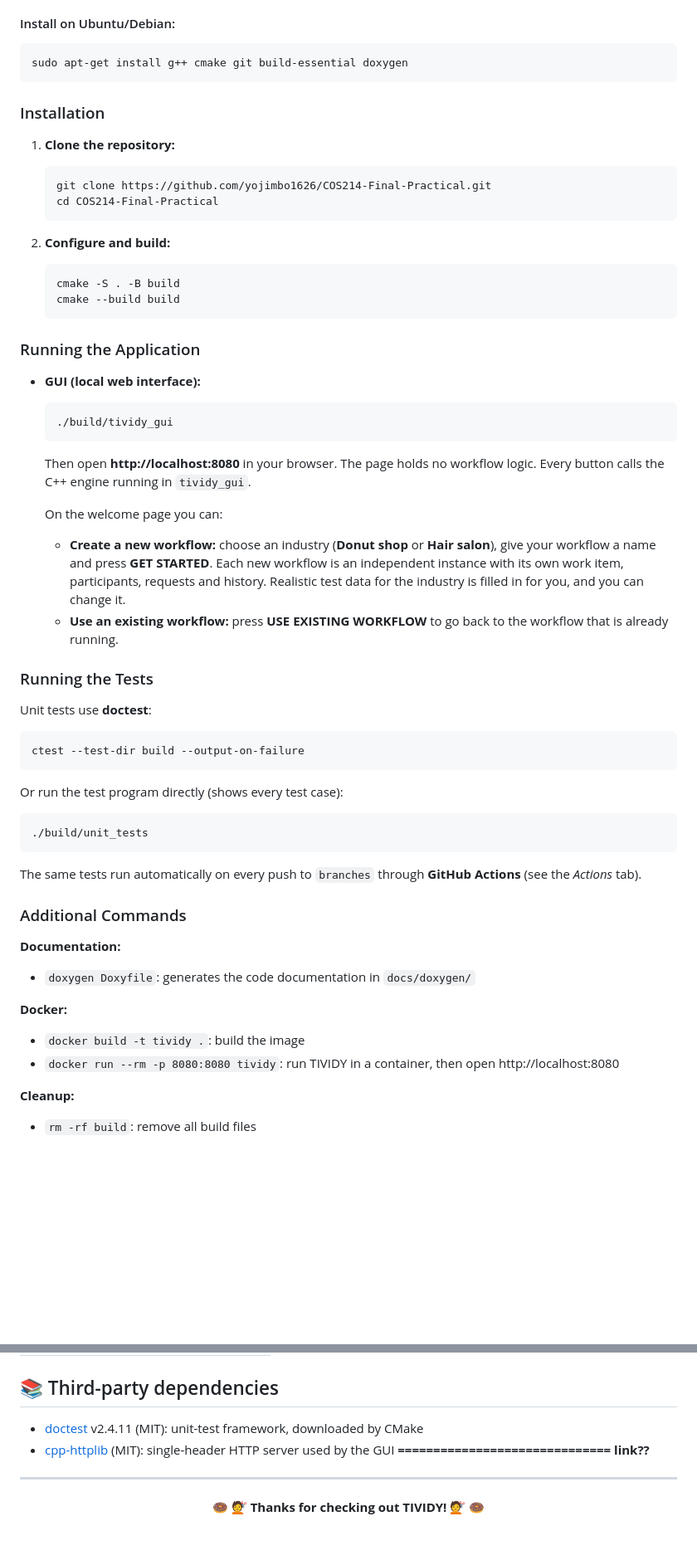
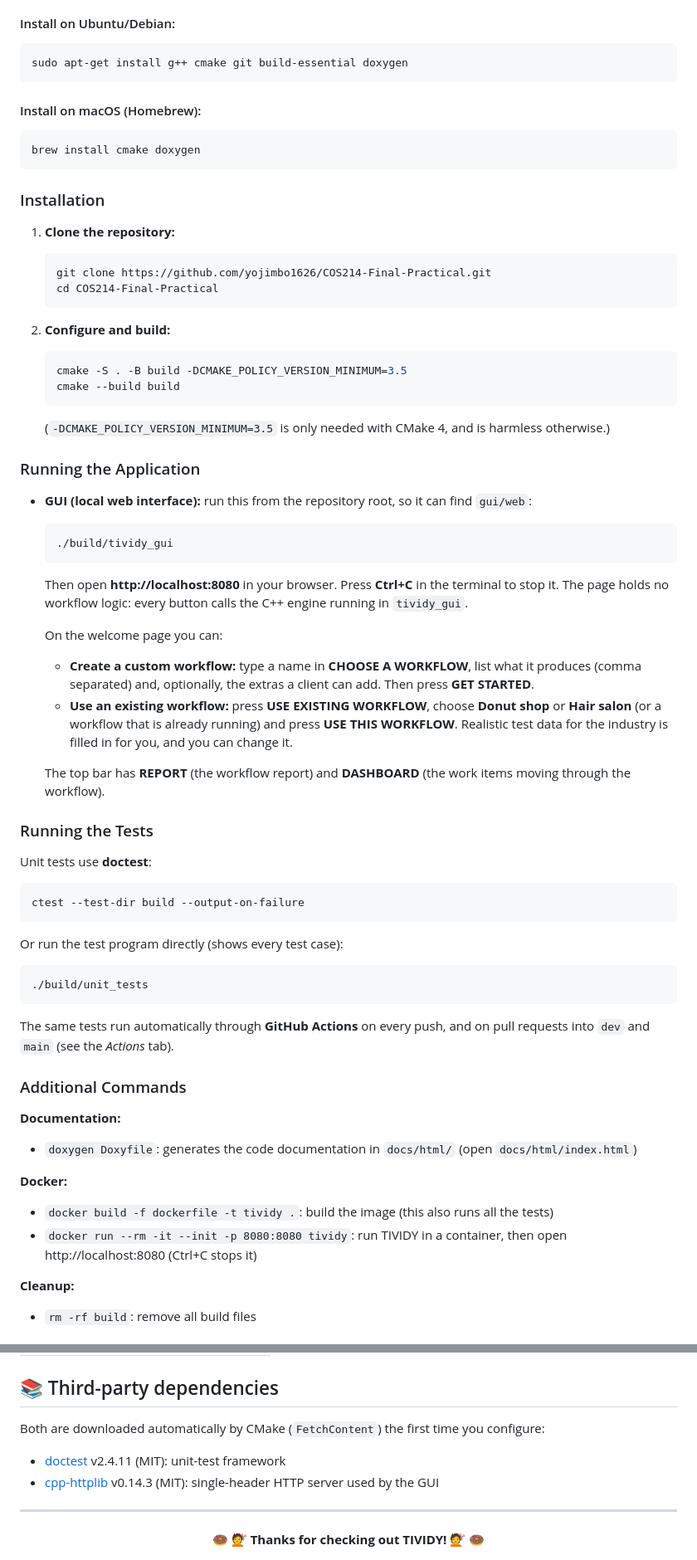
Before and after one commit to yojimbo1626/COS214-Final-Practical, a Markdown page: README.md, 2 parts joined by grey strips. Shown at 83% size. Drawn GitHub-style; blank space fills up the shorter version.

````diff
--- a/README.md
+++ b/README.md
@@ -53,6 +59,11 @@ Before you begin, make sure you have the following installed:
 #### Install on Ubuntu/Debian:
 ```bash
 sudo apt-get install g++ cmake git build-essential doxygen
+```
+
+#### Install on macOS (Homebrew):
+```bash
+brew install cmake doxygen
 ```
 
 ### Installation
@@ -65,21 +76,24 @@ sudo apt-get install g++ cmake git build-essential doxygen
 
 2. **Configure and build:**
    ```bash
-   cmake -S . -B build
+   cmake -S . -B build -DCMAKE_POLICY_VERSION_MINIMUM=3.5
    cmake --build build
    ```
+   (`-DCMAKE_POLICY_VERSION_MINIMUM=3.5` is only needed with CMake 4, and is harmless otherwise.)
 
 ### Running the Application
 
-- **GUI (local web interface):**
+- **GUI (local web interface):** run this from the repository root, so it can find `gui/web`:
   ```bash
   ./build/tividy_gui
   ```
-  Then open **http://localhost:8080** in your browser. The page holds no workflow logic. Every button calls the C++ engine running in `tividy_gui`.
+  Then open **http://localhost:8080** in your browser. Press **Ctrl+C** in the terminal to stop it. The page holds no workflow logic: every button calls the C++ engine running in `tividy_gui`.
 
   On the welcome page you can:
-  - **Create a new workflow:** choose an industry (**Donut shop** or **Hair salon**), give your workflow a name and press **GET STARTED**. Each new workflow is an independent instance with its own work item, participants, requests and history. Realistic test data for the industry is filled in for you, and you can change it.
-  - **Use an existing workflow:** press **USE EXISTING WORKFLOW** to go back to the workflow that is already running.
+  - **Create a custom workflow:** type a name in **CHOOSE A WORKFLOW**, list what it produces (comma separated) and, optionally, the extras a client can add. Then press **GET STARTED**.
+  - **Use an existing workflow:** press **USE EXISTING WORKFLOW**, choose **Donut shop** or **Hair salon** (or a workflow that is already running) and press **USE THIS WORKFLOW**. Realistic test data for the industry is filled in for you, and you can change it.
+
+  The top bar has **REPORT** (the workflow report) and **DASHBOARD** (the work items moving through the workflow).
 
 ### Running the Tests
 
@@ -92,16 +106,16 @@ Or run the test program directly (shows every test case):
 ./build/unit_tests
 ```
 
-The same tests run automatically on every push to `branches` through **GitHub Actions** (see the *Actions* tab).
+The same tests run automatically through **GitHub Actions** on every push, and on pull requests into `dev` and `main` (see the *Actions* tab).
 
 ### Additional Commands
 
 **Documentation:**
-- `doxygen Doxyfile`: generates the code documentation in `docs/doxygen/`
+- `doxygen Doxyfile`: generates the code documentation in `docs/html/` (open `docs/html/index.html`)
 
 **Docker:**
-- `docker build -t tividy .`: build the image
-- `docker run --rm -p 8080:8080 tividy`: run TIVIDY in a container, then open http://localhost:8080
+- `docker build -f dockerfile -t tividy .`: build the image (this also runs all the tests)
+- `docker run --rm -it --init -p 8080:8080 tividy`: run TIVIDY in a container, then open http://localhost:8080 (Ctrl+C stops it)
 
 **Cleanup:**
 - `rm -rf build`: remove all build files
@@ -158,9 +177,11 @@ report/       Final PDF report **============================== change?**
 
 ## 📚 Third-party dependencies
 
-- [doctest](https://github.com/doctest/doctest) v2.4.11 (MIT): unit-test framework, downloaded by CMake
-- [cpp-httplib](https://github.com/yhirose/cpp-httplib) (MIT): single-header HTTP server used by the GUI
-**============================== link??**
+Both are downloaded automatically by CMake (`FetchContent`) the first time you configure:
+
+- [doctest](https://github.com/doctest/doctest) v2.4.11 (MIT): unit-test framework
+- [cpp-httplib](https://github.com/yhirose/cpp-httplib) v0.14.3 (MIT): single-header HTTP server used by the GUI
+
 ---
 
 <div align="center">
````
Also changed, not shown: other parts of README.md (+31 -20 lines).
